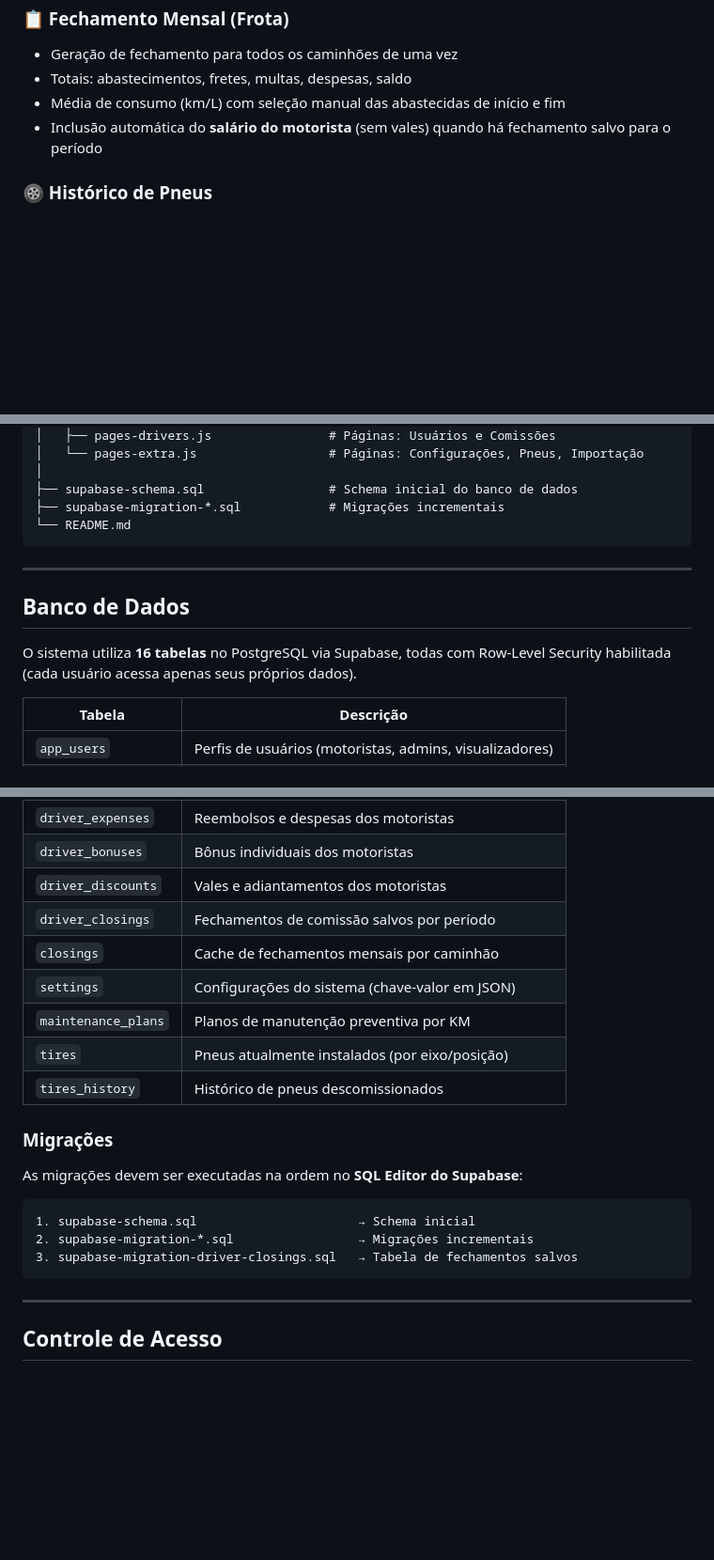
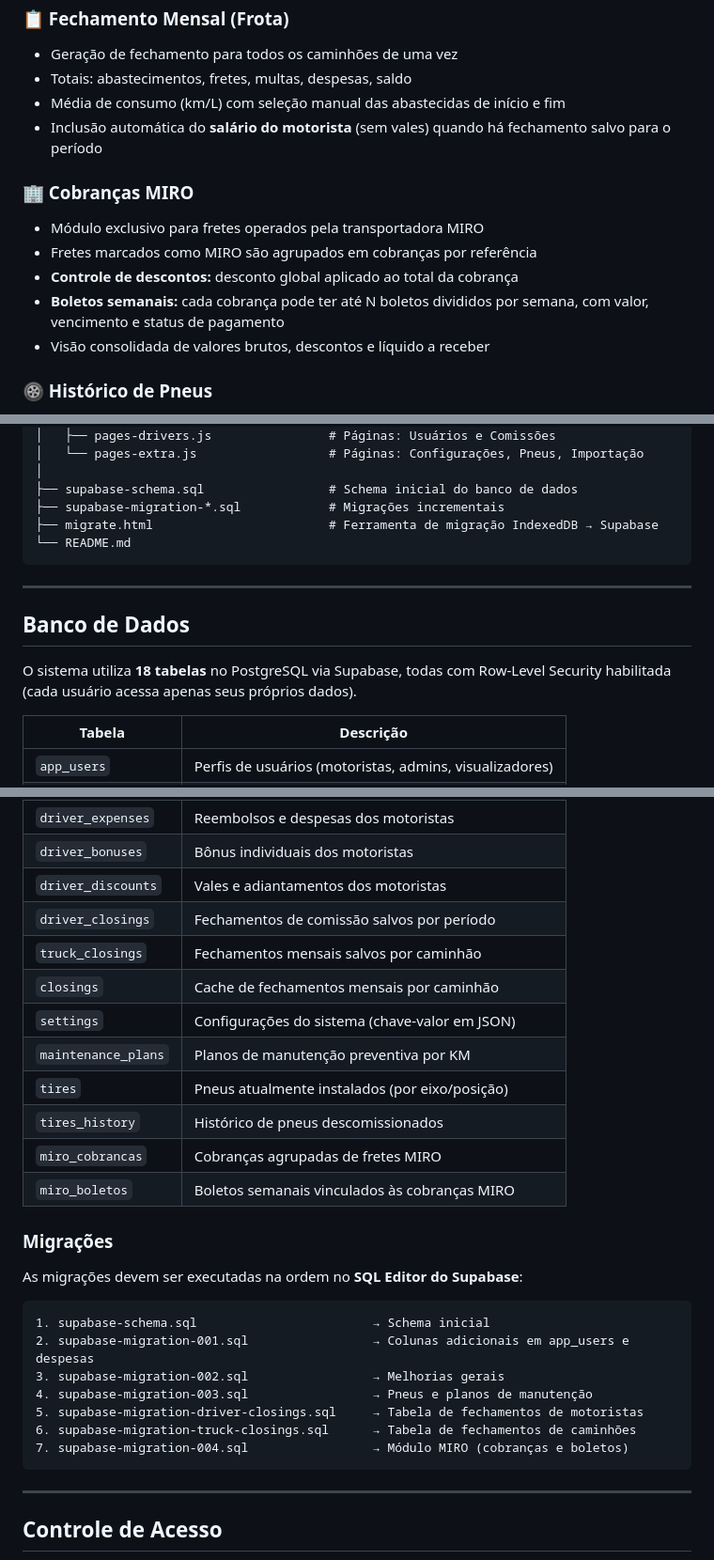
Before and after one commit to Diego-Massing/Projeto_TCC_Gadi, a Markdown page: README.md, 3 parts joined by grey strips. Shown at 94% size. Rendered like a GitHub page; blank space fills up the shorter version.

Commit message:
docs: atualiza README com modulo MIRO, tabelas e migracoes

````diff
--- a/README.md
+++ b/README.md
@@ -117,6 +117,13 @@ O sistema foi projetado para transportadoras e gestores de frotas que precisam d
 - Média de consumo (km/L) com seleção manual das abastecidas de início e fim
 - Inclusão automática do **salário do motorista** (sem vales) quando há fechamento salvo para o período
 
+### 🏢 Cobranças MIRO
+- Módulo exclusivo para fretes operados pela transportadora MIRO
+- Fretes marcados como MIRO são agrupados em cobranças por referência
+- **Controle de descontos:** desconto global aplicado ao total da cobrança
+- **Boletos semanais:** cada cobrança pode ter até N boletos divididos por semana, com valor, vencimento e status de pagamento
+- Visão consolidada de valores brutos, descontos e líquido a receber
+
 ### 🛞 Histórico de Pneus
 - Registro de pneus descomissionados com KM rodados
 - Ranking de marcas por durabilidade média (KM rodados por marca)
@@ -175,6 +182,7 @@ Projeto_TCC_Gadi/
 │
 ├── supabase-schema.sql                 # Schema inicial do banco de dados
 ├── supabase-migration-*.sql            # Migrações incrementais
+├── migrate.html                        # Ferramenta de migração IndexedDB → Supabase
 └── README.md
 ```
 
@@ -182,7 +190,7 @@ Projeto_TCC_Gadi/
 
 ## Banco de Dados
 
-O sistema utiliza **16 tabelas** no PostgreSQL via Supabase, todas com Row-Level Security habilitada (cada usuário acessa apenas seus próprios dados).
+O sistema utiliza **18 tabelas** no PostgreSQL via Supabase, todas com Row-Level Security habilitada (cada usuário acessa apenas seus próprios dados).
 
 | Tabela | Descrição |
 |---|---|
@@ -196,20 +204,27 @@ O sistema utiliza **16 tabelas** no PostgreSQL via Supabase, todas com Row-Level
 | `driver_bonuses` | Bônus individuais dos motoristas |
 | `driver_discounts` | Vales e adiantamentos dos motoristas |
 | `driver_closings` | Fechamentos de comissão salvos por período |
+| `truck_closings` | Fechamentos mensais salvos por caminhão |
 | `closings` | Cache de fechamentos mensais por caminhão |
 | `settings` | Configurações do sistema (chave-valor em JSON) |
 | `maintenance_plans` | Planos de manutenção preventiva por KM |
 | `tires` | Pneus atualmente instalados (por eixo/posição) |
 | `tires_history` | Histórico de pneus descomissionados |
+| `miro_cobrancas` | Cobranças agrupadas de fretes MIRO |
+| `miro_boletos` | Boletos semanais vinculados às cobranças MIRO |
 
 ### Migrações
 
 As migrações devem ser executadas na ordem no **SQL Editor do Supabase**:
 
 ```
-1. supabase-schema.sql                      → Schema inicial
-2. supabase-migration-*.sql                 → Migrações incrementais
-3. supabase-migration-driver-closings.sql   → Tabela de fechamentos salvos
+1. supabase-schema.sql                        → Schema inicial
+2. supabase-migration-001.sql                 → Colunas adicionais em app_users e despesas
+3. supabase-migration-002.sql                 → Melhorias gerais
+4. supabase-migration-003.sql                 → Pneus e planos de manutenção
+5. supabase-migration-driver-closings.sql     → Tabela de fechamentos de motoristas
+6. supabase-migration-truck-closings.sql      → Tabela de fechamentos de caminhões
+7. supabase-migration-004.sql                 → Módulo MIRO (cobranças e boletos)
 ```
 
 ---
````
Also changed, not shown: other parts of README.md (+1 -0 lines).
